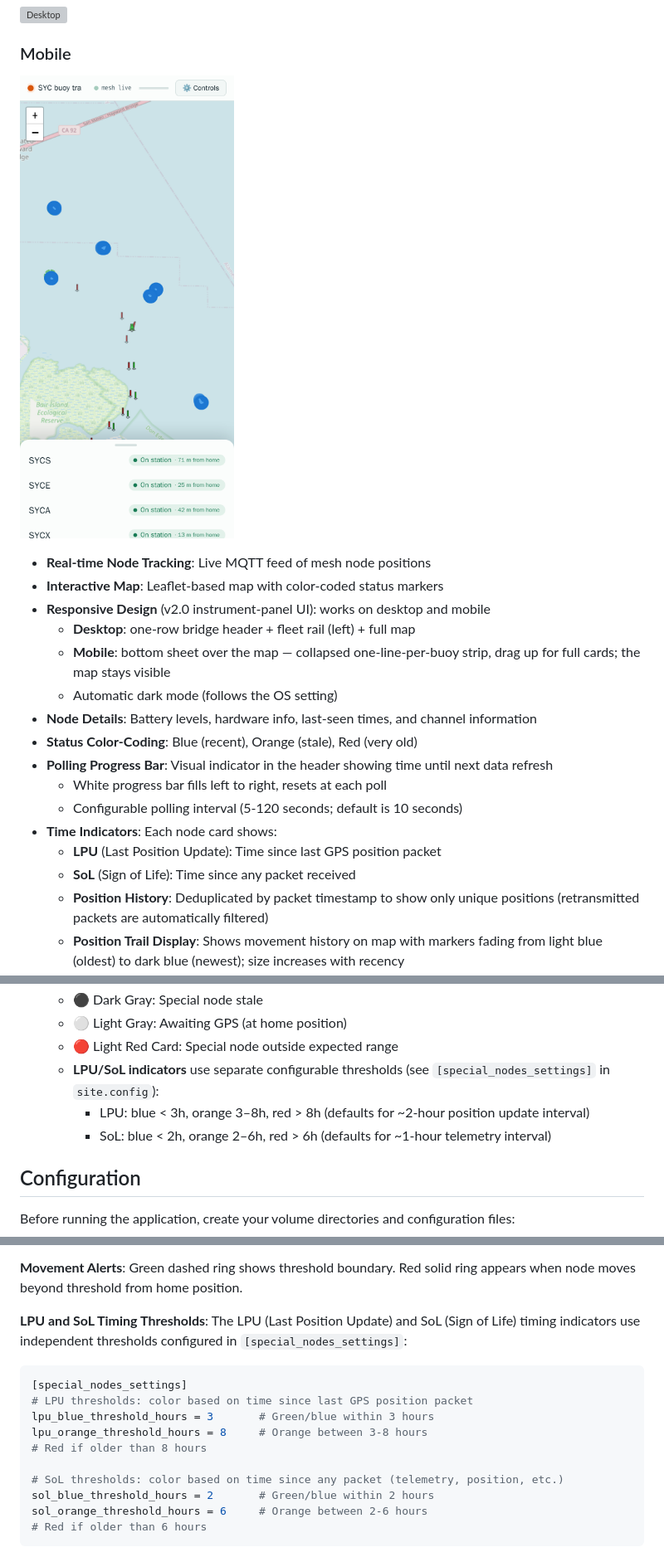
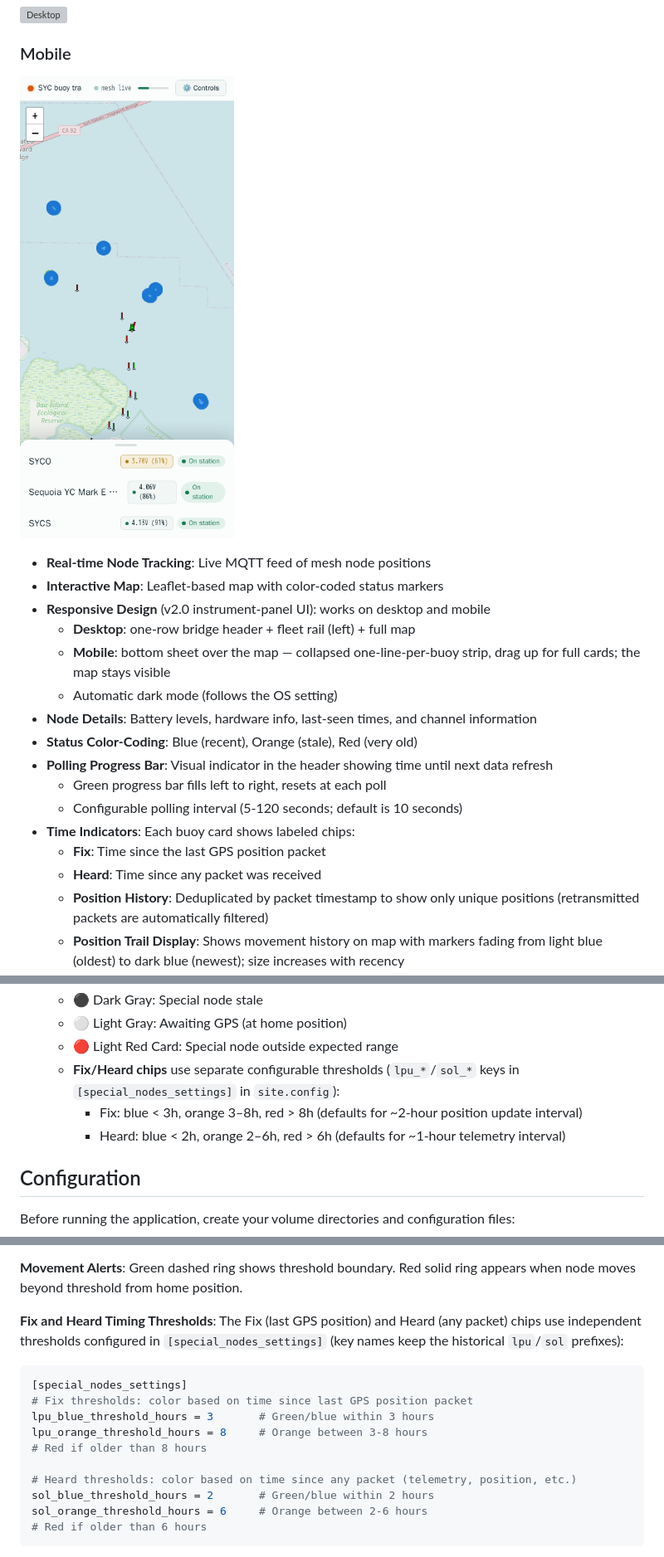
Before and after one commit to guthip/buoy-tracker, a Markdown page: README.md, 3 parts joined by grey strips. Shown at 83% size. Drawn GitHub-style; pictures changed too: screenshots/mobile.png; grey boxes are pictures that could not be loaded.

Commit message:
Docs: v2.2 screenshots; README speaks the current UI language
Fix/Heard chips instead of LPU/SoL (config keys keep their historical
prefixes), green progress bar, SQLite store. Screenshots show the swing
chips, battery colors, and collapsed-strip battery on mobile.

Co-Authored-By: Claude Fable 5 <noreply@anthropic.com>

````diff
--- a/README.md
+++ b/README.md
@@ -45,11 +45,11 @@ This project is **100% vibe coded** — an exercise in exploring what Anthropic
 - **Node Details**: Battery levels, hardware info, last-seen times, and channel information
 - **Status Color-Coding**: Blue (recent), Orange (stale), Red (very old)
 - **Polling Progress Bar**: Visual indicator in the header showing time until next data refresh
-  - White progress bar fills left to right, resets at each poll
+  - Green progress bar fills left to right, resets at each poll
   - Configurable polling interval (5-120 seconds; default is 10 seconds)
-- **Time Indicators**: Each node card shows:
-  - **LPU** (Last Position Update): Time since last GPS position packet
-  - **SoL** (Sign of Life): Time since any packet received
+- **Time Indicators**: Each buoy card shows labeled chips:
+  - **Fix**: Time since the last GPS position packet
+  - **Heard**: Time since any packet was received
   - **Position History**: Deduplicated by packet timestamp to show only unique positions (retransmitted packets are automatically filtered)
   - **Position Trail Display**: Shows movement history on map with markers fading from light blue (oldest) to dark blue (newest); size increases with recency
   - **Server-side Deduplication**: Position data reduced to one point per time window (configurable via `data_limit_time` in `site.config`)
@@ -275,9 +275,9 @@ docker compose up -d
   - ⚫ Dark Gray: Special node stale
   - ⚪ Light Gray: Awaiting GPS (at home position)
   - 🔴 Light Red Card: Special node outside expected range
-  - **LPU/SoL indicators** use separate configurable thresholds (see `[special_nodes_settings]` in `site.config`):
-    - LPU: blue < 3h, orange 3–8h, red > 8h (defaults for ~2-hour position update interval)
-    - SoL: blue < 2h, orange 2–6h, red > 6h (defaults for ~1-hour telemetry interval)
+  - **Fix/Heard chips** use separate configurable thresholds (`lpu_*`/`sol_*` keys in `[special_nodes_settings]` in `site.config`):
+    - Fix: blue < 3h, orange 3–8h, red > 8h (defaults for ~2-hour position update interval)
+    - Heard: blue < 2h, orange 2–6h, red > 6h (defaults for ~1-hour telemetry interval)
 
 ## Configuration
 
@@ -591,16 +591,16 @@ Once a position is learned, movement alerts are triggered relative to that first
 
 **Movement Alerts**: Green dashed ring shows threshold boundary. Red solid ring appears when node moves beyond threshold from home position.
 
-**LPU and SoL Timing Thresholds**: The LPU (Last Position Update) and SoL (Sign of Life) timing indicators use independent thresholds configured in `[special_nodes_settings]`:
+**Fix and Heard Timing Thresholds**: The Fix (last GPS position) and Heard (any packet) chips use independent thresholds configured in `[special_nodes_settings]` (key names keep the historical `lpu`/`sol` prefixes):
 
 ```ini
 [special_nodes_settings]
-# LPU thresholds: color based on time since last GPS position packet
+# Fix thresholds: color based on time since last GPS position packet
 lpu_blue_threshold_hours = 3       # Green/blue within 3 hours
 lpu_orange_threshold_hours = 8     # Orange between 3-8 hours
 # Red if older than 8 hours
 
-# SoL thresholds: color based on time since any packet (telemetry, position, etc.)
+# Heard thresholds: color based on time since any packet (telemetry, position, etc.)
 sol_blue_threshold_hours = 2       # Green/blue within 2 hours
 sol_orange_threshold_hours = 6     # Orange between 2-6 hours
 # Red if older than 6 hours
````
Also changed, not shown: other parts of README.md (+2 -2 lines), 1 other file.
